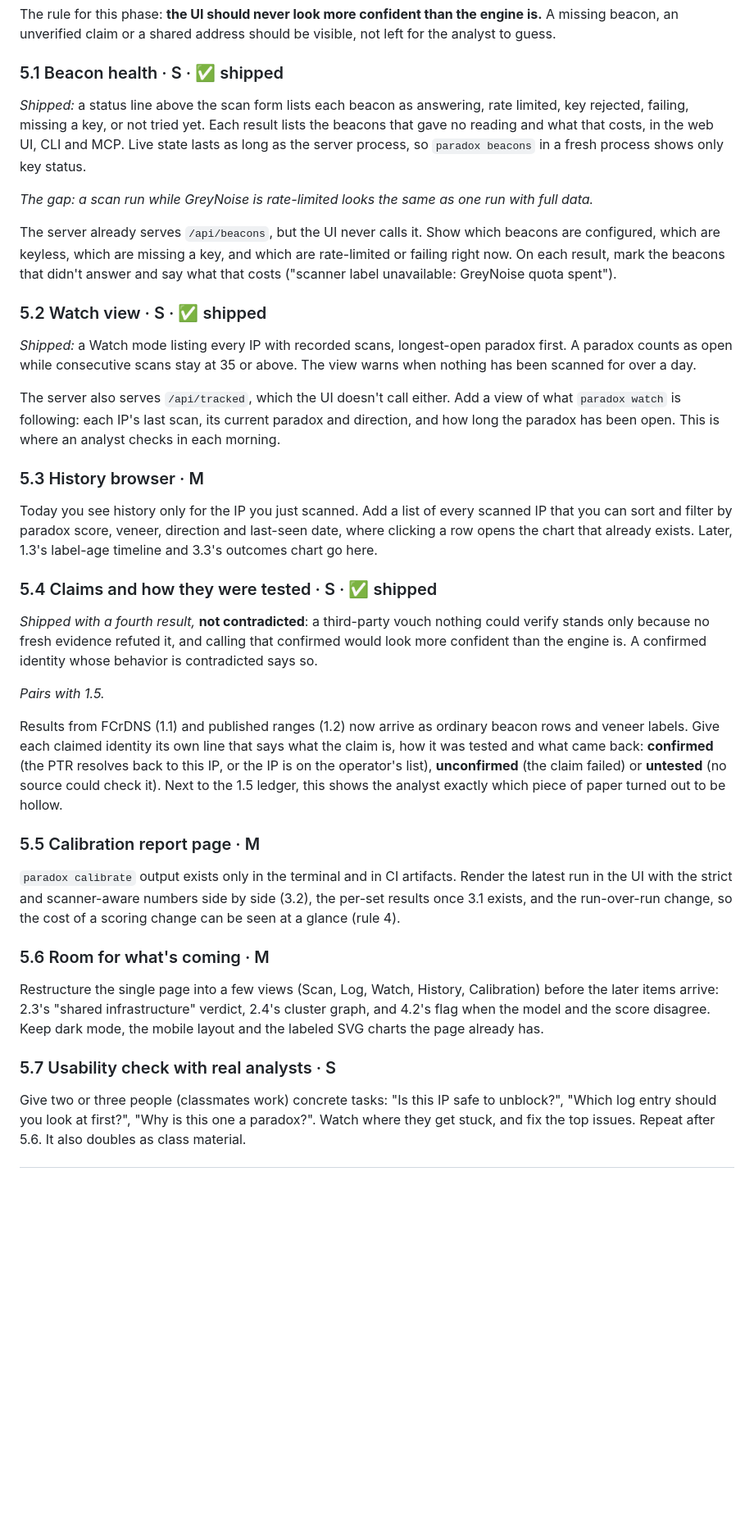
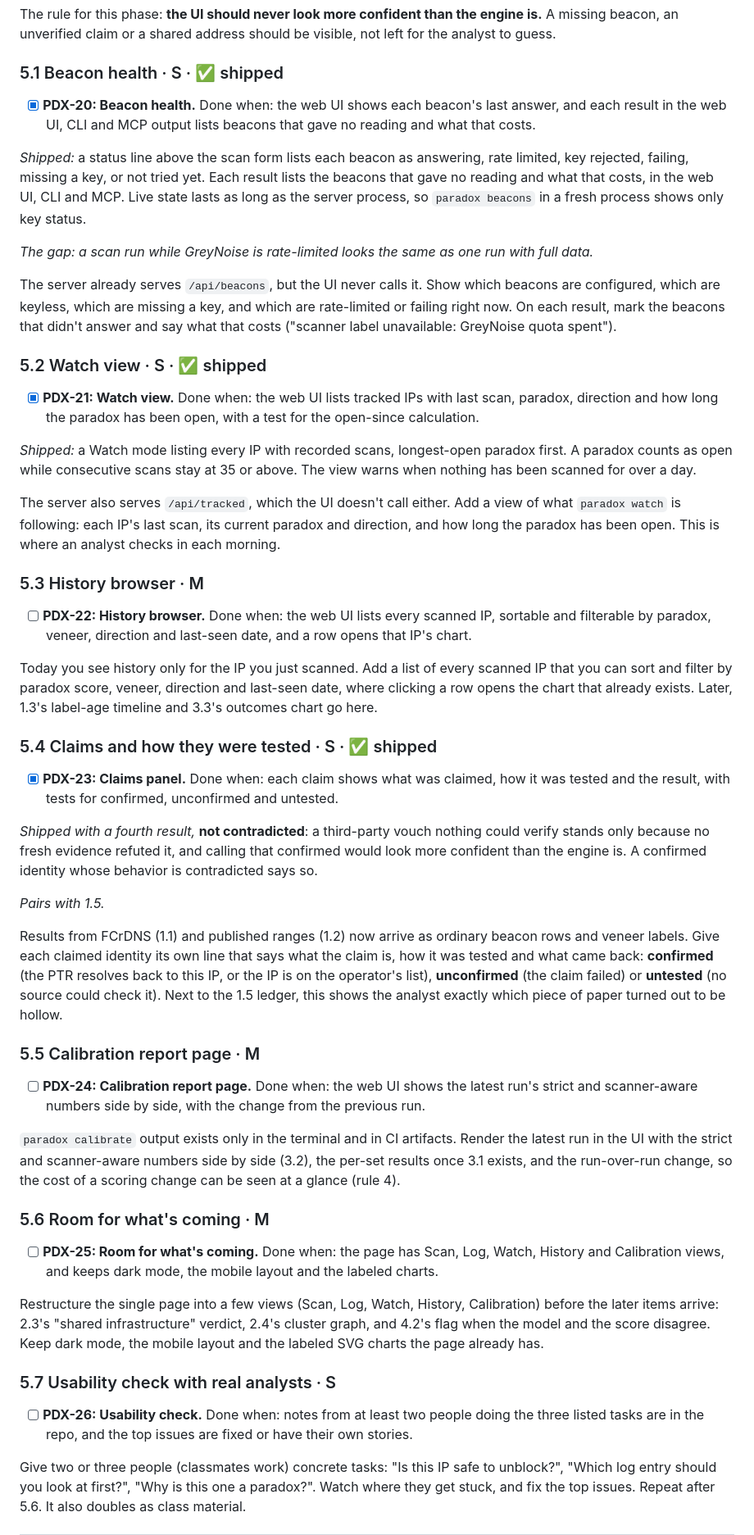
Before and after one commit to Castor-o7/ParadoxDetector, a Markdown page: ROADMAP.md, the part around one of its changes. Shown at 82% size. Rendered like a GitHub page; blank space fills up the shorter version.

```diff
--- a/ROADMAP.md
+++ b/ROADMAP.md
@@ -263,6 +305,8 @@ analyst to guess.
 
 ### 5.1 Beacon health · S · ✅ shipped
 
+- [x] **PDX-20: Beacon health.** Done when: the web UI shows each beacon's last answer, and each result in the web UI, CLI and MCP output lists beacons that gave no reading and what that costs.
+
 *Shipped:* a status line above the scan form lists each beacon as answering, rate limited, key
 rejected, failing, missing a key, or not tried yet. Each result lists the beacons that gave no
 reading and what that costs, in the web UI, CLI and MCP. Live state lasts as long as the server
@@ -277,6 +321,8 @@ label unavailable: GreyNoise quota spent").
 
 ### 5.2 Watch view · S · ✅ shipped
 
+- [x] **PDX-21: Watch view.** Done when: the web UI lists tracked IPs with last scan, paradox, direction and how long the paradox has been open, with a test for the open-since calculation.
+
 *Shipped:* a Watch mode listing every IP with recorded scans, longest-open paradox first. A paradox
 counts as open while consecutive scans stay at 35 or above. The view warns when nothing has been
 scanned for over a day.
@@ -287,12 +333,16 @@ the paradox has been open. This is where an analyst checks in each morning.
 
 ### 5.3 History browser · M
 
+- [ ] **PDX-22: History browser.** Done when: the web UI lists every scanned IP, sortable and filterable by paradox, veneer, direction and last-seen date, and a row opens that IP's chart.
+
 Today you see history only for the IP you just scanned. Add a list of every scanned IP that you
 can sort and filter by paradox score, veneer, direction and last-seen date, where clicking a row
 opens the chart that already exists. Later, 1.3's label-age timeline and 3.3's outcomes chart go
 here.
 
 ### 5.4 Claims and how they were tested · S · ✅ shipped
+
+- [x] **PDX-23: Claims panel.** Done when: each claim shows what was claimed, how it was tested and the result, with tests for confirmed, unconfirmed and untested.
 
 *Shipped with a fourth result,* **not contradicted**: a third-party vouch nothing could verify
 stands only because no fresh evidence refuted it, and calling that confirmed would look more
@@ -308,6 +358,8 @@ list), **unconfirmed** (the claim failed) or **untested** (no source could check
 
 ### 5.5 Calibration report page · M
 
+- [ ] **PDX-24: Calibration report page.** Done when: the web UI shows the latest run's strict and scanner-aware numbers side by side, with the change from the previous run.
+
 `paradox calibrate` output exists only in the terminal and in CI artifacts. Render the latest run
 in the UI with the strict and scanner-aware numbers side by side (3.2), the per-set results once
 3.1 exists, and the run-over-run change, so the cost of a scoring change can be seen at a glance
@@ -315,12 +367,16 @@ in the UI with the strict and scanner-aware numbers side by side (3.2), the per-
 
 ### 5.6 Room for what's coming · M
 
+- [ ] **PDX-25: Room for what's coming.** Done when: the page has Scan, Log, Watch, History and Calibration views, and keeps dark mode, the mobile layout and the labeled charts.
+
 Restructure the single page into a few views (Scan, Log, Watch, History, Calibration) before the
 later items arrive: 2.3's "shared infrastructure" verdict, 2.4's cluster graph, and 4.2's flag
 when the model and the score disagree. Keep dark mode, the mobile layout and the labeled SVG charts
 the page already has.
 
 ### 5.7 Usability check with real analysts · S
+
+- [ ] **PDX-26: Usability check.** Done when: notes from at least two people doing the three listed tasks are in the repo, and the top issues are fixed or have their own stories.
 
 Give two or three people (classmates work) concrete tasks: "Is this IP safe to unblock?", "Which
 log entry should you look at first?", "Why is this one a paradox?". Watch where they get stuck,
```
Also changed, not shown: other parts of ROADMAP.md (+42 -0 lines).
